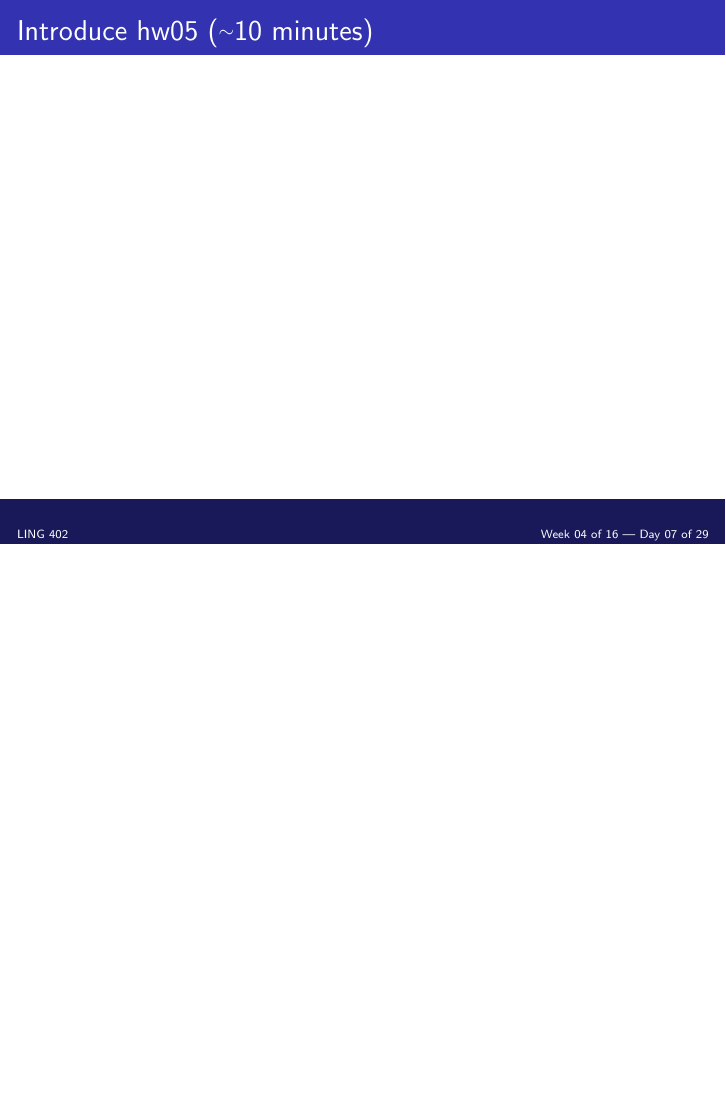
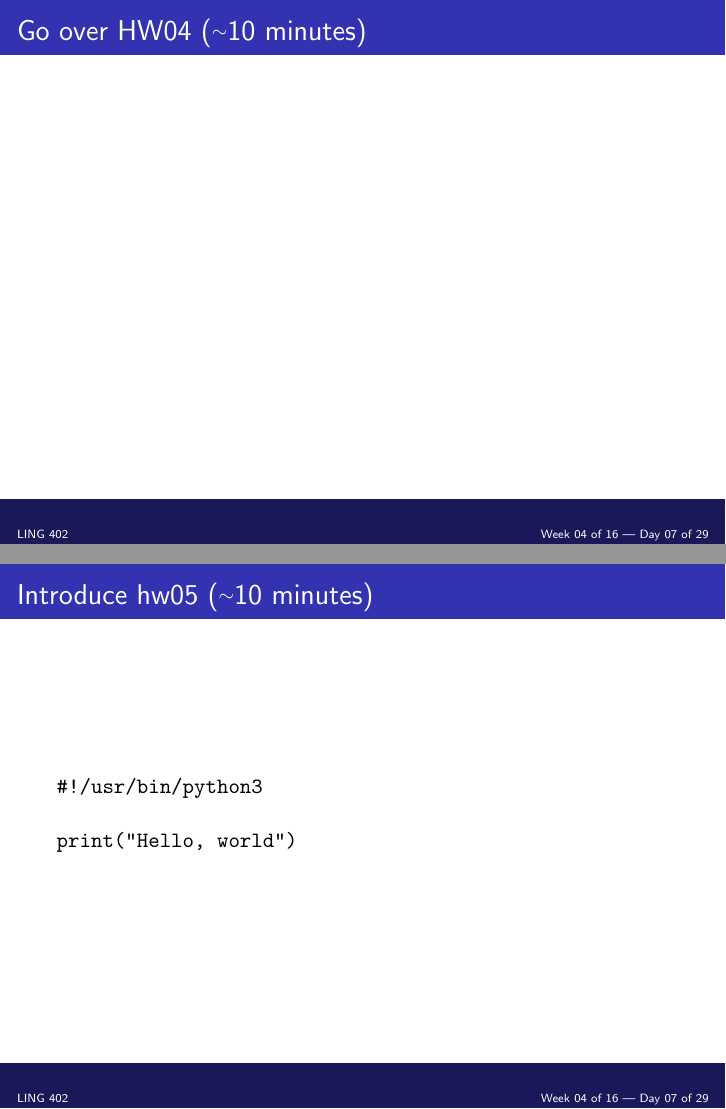
Before and after one commit to 2017-Fall-UIUC-LING402/lectures, LaTeX slides (in_class/day07.tex): page 3 of 4 before the commit and pages 3 and 4 of 5 after it, the two joined at a grey line, the shorter picture padded with empty space. Compiled offline with pdfLaTeX.

Commit message:
Updated day07

```diff
--- a/in_class/day07.tex
+++ b/in_class/day07.tex
@@ -22,9 +22,21 @@
 }
 
 \frame {
+\frametitle{Go over HW04 (\homedir10 minutes)}
+
+}
+
+
+\begin{frame}[fragile]
 \frametitle{Introduce hw05 (\homedir10 minutes)}
 
-}
+\begin{verbatim}
+#!/usr/bin/python3
+
+print("Hello, world")
+\end{verbatim}
+
+\end{frame}
 
 
 \frame {
```
Also changed, not shown: in_class/day07.pdf.
